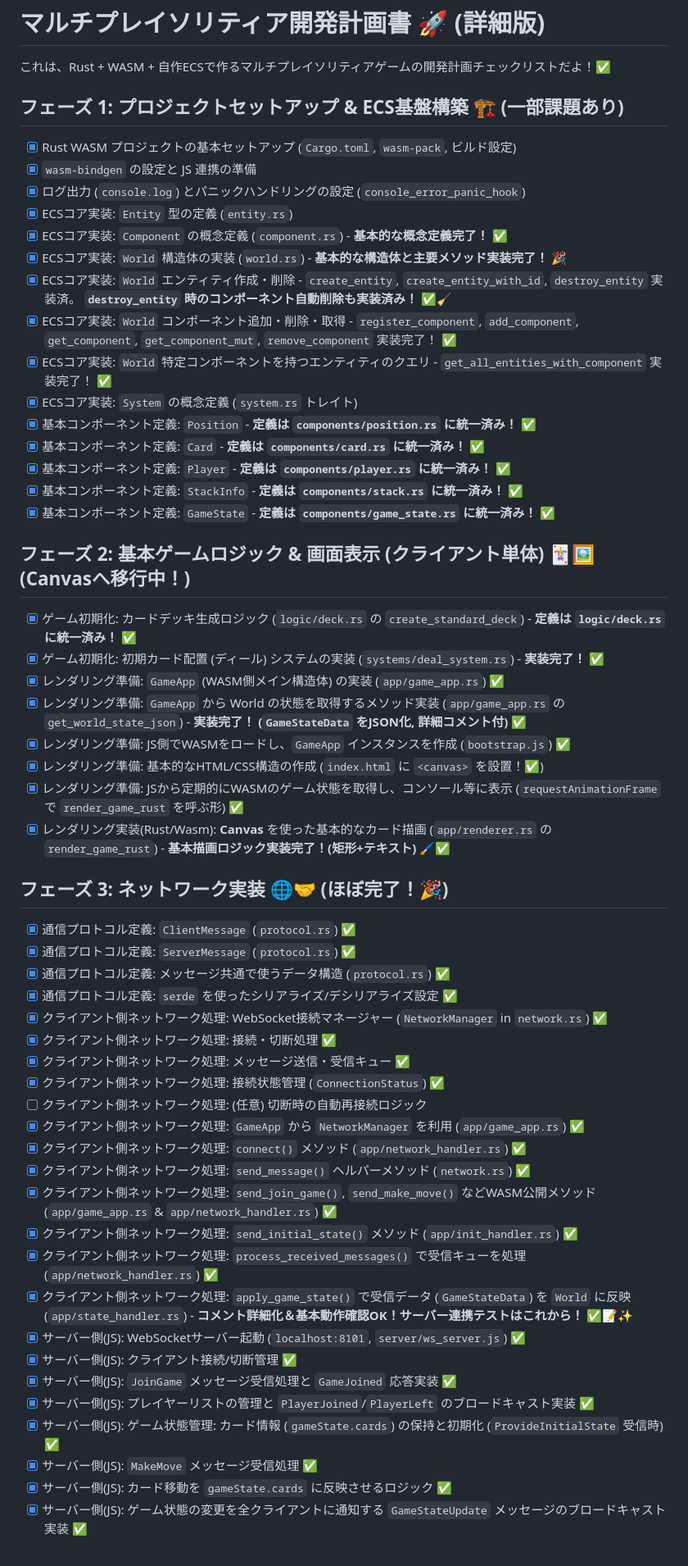
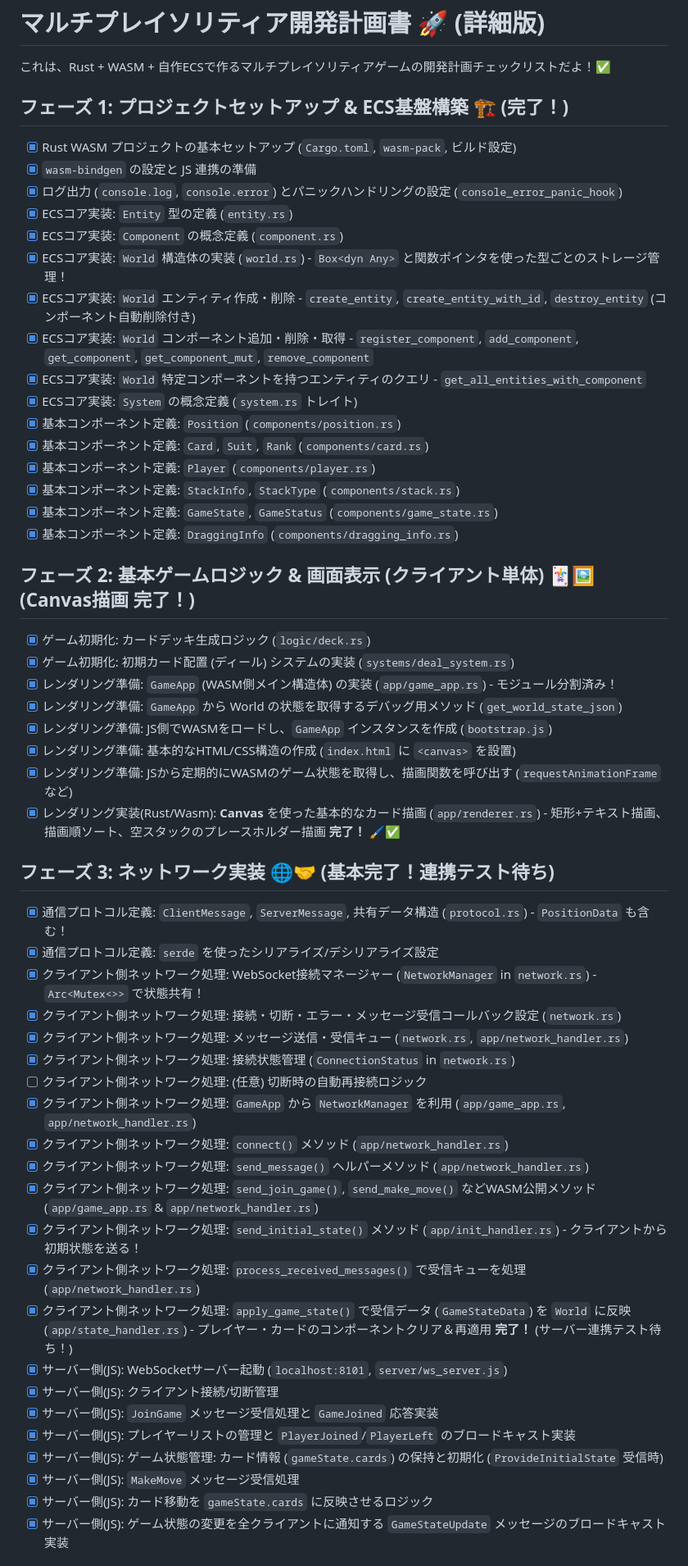
Before and after one commit to eda3/ecs_wasm_game5, a Markdown page: docs/project_plan.md, the part around one of its changes. Shown at 82% size. Drawn GitHub-style.

Commit message:
プロジェクト計画の更新: フェーズ1の完了を反映し、ECS基盤構築や基本ゲームロジックの進捗を詳細化。Canvas描画の実装が完了し、ネットワーク処理の基本も整備。ソリティアのルール実装がほぼ完了し、UIインタラクションの重要課題を明記。次のステップとして、プレイヤー表示やアニメーションの実装が必要。

```diff
--- a/docs/project_plan.md
+++ b/docs/project_plan.md
@@ -2,59 +2,58 @@
 
 これは、Rust + WASM + 自作ECSで作るマルチプレイソリティアゲームの開発計画チェックリストだよ！✅
 
-## フェーズ 1: プロジェクトセットアップ & ECS基盤構築 🏗️ (**一部課題あり**)
+## フェーズ 1: プロジェクトセットアップ & ECS基盤構築 🏗️ (**完了！**)
 
 - [x] Rust WASM プロジェクトの基本セットアップ (`Cargo.toml`, `wasm-pack`, ビルド設定)
 - [x] `wasm-bindgen` の設定と JS 連携の準備
-- [x] ログ出力 (`console.log`) とパニックハンドリングの設定 (`console_error_panic_hook`)
+- [x] ログ出力 (`console.log`, `console.error`) とパニックハンドリングの設定 (`console_error_panic_hook`)
 - [x] ECSコア実装: `Entity` 型の定義 (`entity.rs`)
-- [x] ECSコア実装: `Component` の概念定義 (`component.rs`) - **基本的な概念定義完了！** ✅
-- [x] ECSコア実装: `World` 構造体の実装 (`world.rs`) - **基本的な構造体と主要メソッド実装完了！** 🎉
-- [x] ECSコア実装: `World` エンティティ作成・削除 - `create_entity`, `create_entity_with_id`, `destroy_entity` 実装済。 **`destroy_entity` 時のコンポーネント自動削除も実装済み！** ✅🧹
-- [x] ECSコア実装: `World` コンポーネント追加・削除・取得 - `register_component`, `add_component`, `get_component`, `get_component_mut`, `remove_component` 実装完了！ ✅
-- [x] ECSコア実装: `World` 特定コンポーネントを持つエンティティのクエリ - `get_all_entities_with_component` 実装完了！ ✅
+- [x] ECSコア実装: `Component` の概念定義 (`component.rs`)
+- [x] ECSコア実装: `World` 構造体の実装 (`world.rs`) - `Box<dyn Any>` と関数ポインタを使った型ごとのストレージ管理！
+- [x] ECSコア実装: `World` エンティティ作成・削除 - `create_entity`, `create_entity_with_id`, `destroy_entity` (コンポーネント自動削除付き)
+- [x] ECSコア実装: `World` コンポーネント追加・削除・取得 - `register_component`, `add_component`, `get_component`, `get_component_mut`, `remove_component`
+- [x] ECSコア実装: `World` 特定コンポーネントを持つエンティティのクエリ - `get_all_entities_with_component`
 - [x] ECSコア実装: `System` の概念定義 (`system.rs` トレイト)
-- [x] 基本コンポーネント定義: `Position` - **定義は `components/position.rs` に統一済み！** ✅
-- [x] 基本コンポーネント定義: `Card` - **定義は `components/card.rs` に統一済み！** ✅
-- [x] 基本コンポーネント定義: `Player` - **定義は `components/player.rs` に統一済み！** ✅
-- [x] 基本コンポーネント定義: `StackInfo` - **定義は `components/stack.rs` に統一済み！** ✅
-- [x] 基本コンポーネント定義: `GameState` - **定義は `components/game_state.rs` に統一済み！** ✅
+- [x] 基本コンポーネント定義: `Position` (`components/position.rs`)
+- [x] 基本コンポーネント定義: `Card`, `Suit`, `Rank` (`components/card.rs`)
+- [x] 基本コンポーネント定義: `Player` (`components/player.rs`)
+- [x] 基本コンポーネント定義: `StackInfo`, `StackType` (`components/stack.rs`)
+- [x] 基本コンポーネント定義: `GameState`, `GameStatus` (`components/game_state.rs`)
+- [x] 基本コンポーネント定義: `DraggingInfo` (`components/dragging_info.rs`)
 
-## フェーズ 2: 基本ゲームロジック & 画面表示 (クライアント単体) 🃏🖼️ (Canvasへ移行中！)
+## フェーズ 2: 基本ゲームロジック & 画面表示 (クライアント単体) 🃏🖼️ (**Canvas描画 完了！**)
 
-- [x] ゲーム初期化: カードデッキ生成ロジック (`logic/deck.rs` の `create_standard_deck`) - **定義は `logic/deck.rs` に統一済み！** ✅
-- [x] ゲーム初期化: 初期カード配置 (ディール) システムの実装 (`systems/deal_system.rs`) - **実装完了！** ✅
-- [x] レンダリング準備: `GameApp` (WASM側メイン構造体) の実装 (`app/game_app.rs`) ✅
-- [x] レンダリング準備: `GameApp` から World の状態を取得するメソッド実装 (`app/game_app.rs` の `get_world_state_json`) - **実装完了！ (`GameStateData` をJSON化, 詳細コメント付)** ✅
-- [x] レンダリング準備: JS側でWASMをロードし、`GameApp` インスタンスを作成 (`bootstrap.js`) ✅
-- [x] レンダリング準備: 基本的なHTML/CSS構造の作成 (`index.html` に `<canvas>` を設置！✅)
-- [x] レンダリング準備: JSから定期的にWASMのゲーム状態を取得し、コンソール等に表示 (`requestAnimationFrame` で `render_game_rust` を呼ぶ形) ✅
-- [x] レンダリング実装(Rust/Wasm): **Canvas** を使った基本的なカード描画 (`app/renderer.rs` の `render_game_rust`) - **基本描画ロジック実装完了！(矩形+テキスト)** 🖌️✅
+- [x] ゲーム初期化: カードデッキ生成ロジック (`logic/deck.rs`)
+- [x] ゲーム初期化: 初期カード配置 (ディール) システムの実装 (`systems/deal_system.rs`)
+- [x] レンダリング準備: `GameApp` (WASM側メイン構造体) の実装 (`app/game_app.rs`) - モジュール分割済み！
+- [x] レンダリング準備: `GameApp` から World の状態を取得するデバッグ用メソッド (`get_world_state_json`)
+- [x] レンダリング準備: JS側でWASMをロードし、`GameApp` インスタンスを作成 (`bootstrap.js`)
+- [x] レンダリング準備: 基本的なHTML/CSS構造の作成 (`index.html` に `<canvas>` を設置)
+- [x] レンダリング準備: JSから定期的にWASMのゲーム状態を取得し、描画関数を呼び出す (`requestAnimationFrame` など)
+- [x] レンダリング実装(Rust/Wasm): **Canvas** を使った基本的なカード描画 (`app/renderer.rs`) - 矩形+テキスト描画、描画順ソート、空スタックのプレースホルダー描画 **完了！** 🖌️✅
 
-## フェーズ 3: ネットワーク実装 🌐🤝 (ほぼ完了！🎉)
+## フェーズ 3: ネットワーク実装 🌐🤝 (**基本完了！連携テスト待ち**)
 
-- [x] 通信プロトコル定義: `ClientMessage` (`protocol.rs`) ✅
-- [x] 通信プロトコル定義: `ServerMessage` (`protocol.rs`) ✅
-- [x] 通信プロトコル定義: メッセージ共通で使うデータ構造 (`protocol.rs`) ✅
-- [x] 通信プロトコル定義: `serde` を使ったシリアライズ/デシリアライズ設定 ✅
-- [x] クライアント側ネットワーク処理: WebSocket接続マネージャー (`NetworkManager` in `network.rs`) ✅
-- [x] クライアント側ネットワーク処理: 接続・切断処理 ✅
-- [x] クライアント側ネットワーク処理: メッセージ送信・受信キュー ✅
-- [x] クライアント側ネットワーク処理: 接続状態管理 (`ConnectionStatus`) ✅
+- [x] 通信プロトコル定義: `ClientMessage`, `ServerMessage`, 共有データ構造 (`protocol.rs`) - `PositionData` も含む！
+- [x] 通信プロトコル定義: `serde` を使ったシリアライズ/デシリアライズ設定
+- [x] クライアント側ネットワーク処理: WebSocket接続マネージャー (`NetworkManager` in `network.rs`) - `Arc<Mutex<>>` で状態共有！
+- [x] クライアント側ネットワーク処理: 接続・切断・エラー・メッセージ受信コールバック設定 (`network.rs`)
+- [x] クライアント側ネットワーク処理: メッセージ送信・受信キュー (`network.rs`, `app/network_handler.rs`)
+- [x] クライアント側ネットワーク処理: 接続状態管理 (`ConnectionStatus` in `network.rs`)
 - [ ] クライアント側ネットワーク処理: (任意) 切断時の自動再接続ロジック
-- [x] クライアント側ネットワーク処理: `GameApp` から `NetworkManager` を利用 (`app/game_app.rs`) ✅
-- [x] クライアント側ネットワーク処理: `connect()` メソッド (`app/network_handler.rs`) ✅
-- [x] クライアント側ネットワーク処理: `send_message()` ヘルパーメソッド (`network.rs`) ✅
-- [x] クライアント側ネットワーク処理: `send_join_game()`, `send_make_move()` などWASM公開メソッド (`app/game_app.rs` & `app/network_handler.rs`) ✅
-- [x] クライアント側ネットワーク処理: `send_initial_state()` メソッド (`app/init_handler.rs`) ✅
-- [x] クライアント側ネットワーク処理: `process_received_messages()` で受信キューを処理 (`app/network_handler.rs`) ✅
-- [x] クライアント側ネットワーク処理: `apply_game_state()` で受信データ (`GameStateData`) を `World` に反映 (`app/state_handler.rs`) - **コメント詳細化＆基本動作確認OK！サーバー連携テストはこれから！** ✅📝✨
-- [x] サーバー側(JS): WebSocketサーバー起動 (`localhost:8101`, `server/ws_server.js`) ✅
-- [x] サーバー側(JS): クライアント接続/切断管理 ✅
-- [x] サーバー側(JS): `JoinGame` メッセージ受信処理と `GameJoined` 応答実装 ✅
-- [x] サーバー側(JS): プレイヤーリストの管理と `PlayerJoined`/`PlayerLeft` のブロードキャスト実装 ✅
-- [x] サーバー側(JS): ゲーム状態管理: カード情報 (`gameState.cards`) の保持と初期化 (`ProvideInitialState` 受信時) ✅
-- [x] サーバー側(JS): `MakeMove` メッセージ受信処理 ✅
-- [x] サーバー側(JS): カード移動を `gameState.cards` に反映させるロジック ✅
-- [x] サーバー側(JS): ゲーム状態の変更を全クライアントに通知する `GameStateUpdate` メッセージのブロードキャスト実装 ✅
+- [x] クライアント側ネットワーク処理: `GameApp` から `NetworkManager` を利用 (`app/game_app.rs`, `app/network_handler.rs`)
+- [x] クライアント側ネットワーク処理: `connect()` メソッド (`app/network_handler.rs`)
+- [x] クライアント側ネットワーク処理: `send_message()` ヘルパーメソッド (`app/network_handler.rs`)
+- [x] クライアント側ネットワーク処理: `send_join_game()`, `send_make_move()` などWASM公開メソッド (`app/game_app.rs` & `app/network_handler.rs`)
+- [x] クライアント側ネットワーク処理: `send_initial_state()` メソッド (`app/init_handler.rs`) - クライアントから初期状態を送る！
+- [x] クライアント側ネットワーク処理: `process_received_messages()` で受信キューを処理 (`app/network_handler.rs`)
+- [x] クライアント側ネットワーク処理: `apply_game_state()` で受信データ (`GameStateData`) を `World` に反映 (`app/state_handler.rs`) - プレイヤー・カードのコンポーネントクリア＆再適用 **完了！** (サーバー連携テスト待ち！)
+- [x] サーバー側(JS): WebSocketサーバー起動 (`localhost:8101`, `server/ws_server.js`)
+- [x] サーバー側(JS): クライアント接続/切断管理
+- [x] サーバー側(JS): `JoinGame` メッセージ受信処理と `GameJoined` 応答実装
+- [x] サーバー側(JS): プレイヤーリストの管理と `PlayerJoined`/`PlayerLeft` のブロードキャスト実装
+- [x] サーバー側(JS): ゲーム状態管理: カード情報 (`gameState.cards`) の保持と初期化 (`ProvideInitialState` 受信時)
+- [x] サーバー側(JS): `MakeMove` メッセージ受信処理
+- [x] サーバー側(JS): カード移動を `gameState.cards` に反映させるロジック
+- [x] サーバー側(JS): ゲーム状態の変更を全クライアントに通知する `GameStateUpdate` メッセージのブロードキャスト実装
 
```
Also changed, not shown: other parts of docs/project_plan.md (+38 -27 lines).
